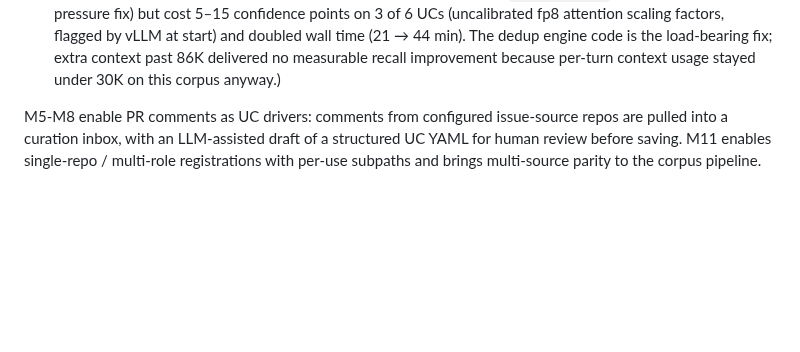
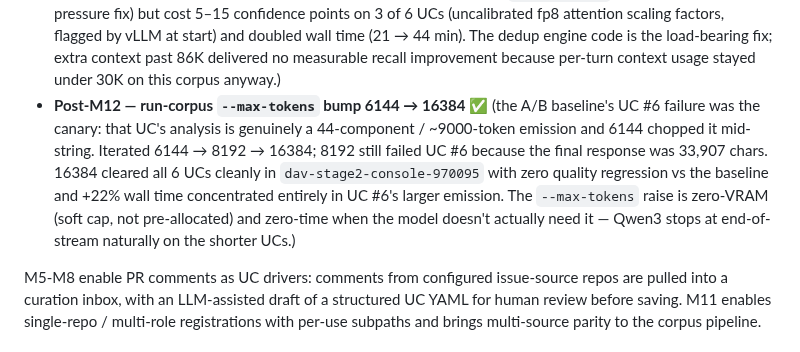
Before and after one commit to croadfeldt/dav, a Markdown page: docs/dav-roadmap.md, the part around the change. Drawn GitHub-style; blank space fills up the shorter version.

```diff
--- a/docs/dav-roadmap.md
+++ b/docs/dav-roadmap.md
@@ -230,6 +230,7 @@ Milestone breakdown:
 - **Post-M12 — API init container multi-source fix** ✅ (`git-clone-corpus` initContainer on `dav-review-api` referenced `dav-source-corpus.data.repo_url`/`repo_branch` with `optional: false`; once M11a converted the ConfigMap to multi-source shape those keys vanished and kubelet refused to create the container → `Init:CreateContainerConfigError` blocked rollouts. Made the env vars optional and added a shell branch that no-ops gracefully when they're absent — Tekton's `dav-git-sync-multi-corpus` task owns the real clone now and the API's directory-mode loader already tolerated an empty `/data/repo`.)
 - **Post-M12 — Engine cross-turn tool-call dedup** ✅ (live multi-UC run surfaced a real failure mode: model called `search_docs(query="orchestration workflow")` three times across turns 7/9/11 — Qwen3 lost track of its own prior calls as context grew past ~20K tokens. Engine commit `bfb62ff` adds (1) `self._call_history` per-run state in `Stage2Agent` so cross-turn duplicates short-circuit with a `⛔ DUPLICATE-CROSS-TURN` marker carrying the original turn + tool_call_id + 400-char result preview, (2) a "scan your prior tool calls before re-issuing" paragraph appended to the stage-2 system prompt (`STAGE2_PROMPT_VERSION` 1.5 → 1.6), and (3) an end-of-run `kind=summary` turn record carrying `cross_turn_duplicates_blocked`, `distinct_calls`, `section_title_misses`, `too_large_handles`, `total_tokens` so the UI's prompts panel renders the per-UC dedup count inline. Verified live: the 2026-05-28 Barclays A/B run blocked 1 cross-turn duplicate on UC #3 and surfaced it via the summary record.)
 - **Post-M12 — Qwen3 context-window A/B** ✅ (paired the dedup commit with a vLLM context bump from native 32K → 86K via YaRN rope-scaling on the llm-serving Qwen3-32B runtime. A/B tested an aggressive 128K + fp8-KV alternative against the safe 86K + bf16-KV baseline on the Barclays Set 3 corpus — full methodology, per-UC results, and decision in [`docs/experiments/ab-fp8kv-128k-vs-bf16kv-86k.md`](experiments/ab-fp8kv-128k-vs-bf16kv-86k.md). **Decision: stayed at 86K bf16-KV.** fp8-KV at 128K recovered 1 UC (a `--max-tokens` artifact, not a context-pressure fix) but cost 5–15 confidence points on 3 of 6 UCs (uncalibrated fp8 attention scaling factors, flagged by vLLM at start) and doubled wall time (21 → 44 min). The dedup engine code is the load-bearing fix; extra context past 86K delivered no measurable recall improvement because per-turn context usage stayed under 30K on this corpus anyway.)
+- **Post-M12 — run-corpus `--max-tokens` bump 6144 → 16384** ✅ (the A/B baseline's UC #6 failure was the canary: that UC's analysis is genuinely a 44-component / ~9000-token emission and 6144 chopped it mid-string. Iterated 6144 → 8192 → 16384; 8192 still failed UC #6 because the final response was 33,907 chars. 16384 cleared all 6 UCs cleanly in `dav-stage2-console-970095` with zero quality regression vs the baseline and +22% wall time concentrated entirely in UC #6's larger emission. The `--max-tokens` raise is zero-VRAM (soft cap, not pre-allocated) and zero-time when the model doesn't actually need it — Qwen3 stops at end-of-stream naturally on the shorter UCs.)
 
 M5-M8 enable PR comments as UC drivers: comments from configured
 issue-source repos are pulled into a curation inbox, with an LLM-assisted
```
Also changed, not shown: docs/experiments/ab-fp8kv-128k-vs-bf16kv-86k.md (+8 -4 lines).
